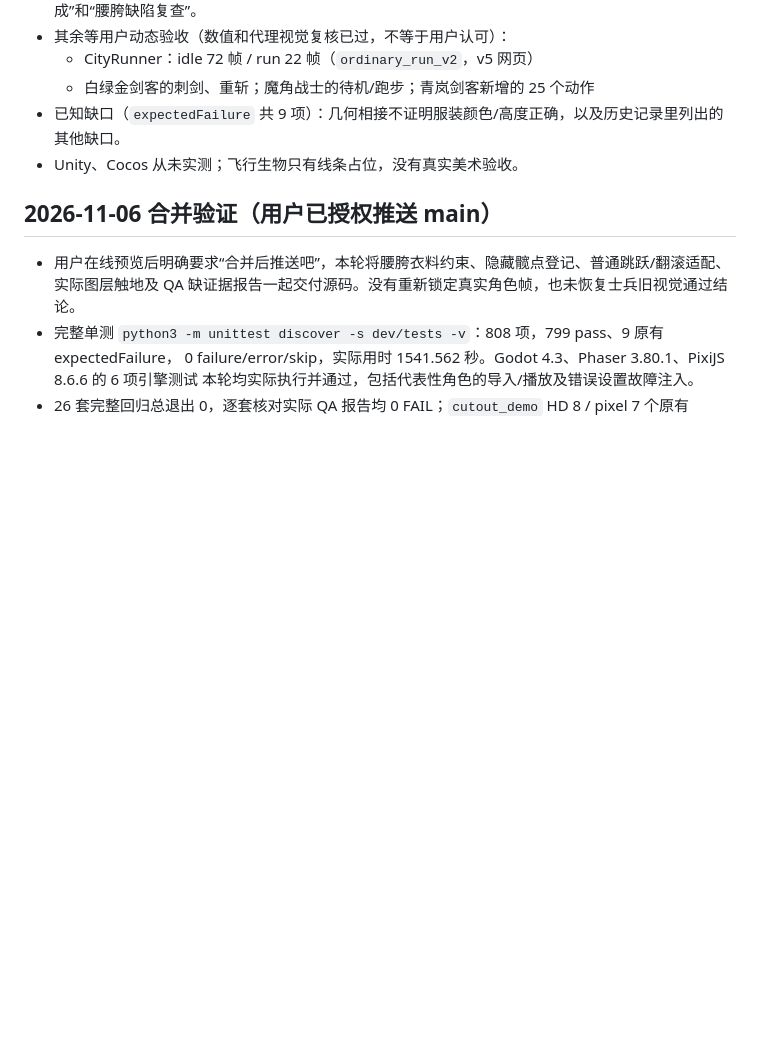
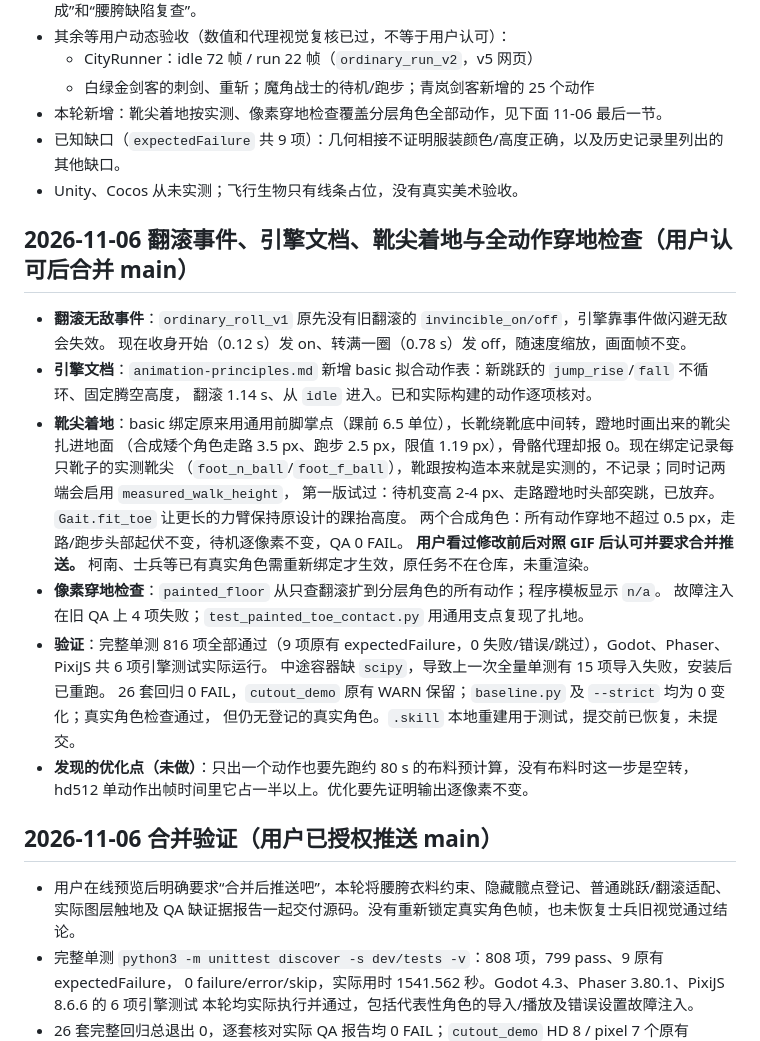
Before and after one commit to ww1995012019/2dgameskills, a Markdown page: HANDOVER.md, the part around the change. Rendered like a GitHub page; blank space fills up the shorter version.

Commit message:
Record this round's verification in HANDOVER
Co-Authored-By: Claude Opus 5.5 <noreply@anthropic.com>
Claude-Session: https://claude.ai/code/session_015tYkNaqr1Yodrk5EYTk7VY

```diff
--- a/HANDOVER.md
+++ b/HANDOVER.md
@@ -23,8 +23,30 @@
 - 其余等用户动态验收（数值和代理视觉复核已过，不等于用户认可）：
   - CityRunner：idle 72 帧 / run 22 帧（`ordinary_run_v2`，v5 网页）
   - 白绿金剑客的刺剑、重斩；魔角战士的待机/跑步；青岚剑客新增的 25 个动作
+- 本轮新增：靴尖着地按实测、像素穿地检查覆盖分层角色全部动作，见下面 11-06 最后一节。
 - 已知缺口（`expectedFailure` 共 9 项）：几何相接不证明服装颜色/高度正确，以及历史记录里列出的其他缺口。
 - Unity、Cocos 从未实测；飞行生物只有线条占位，没有真实美术验收。
+
+## 2026-11-06 翻滚事件、引擎文档、靴尖着地与全动作穿地检查（用户认可后合并 main）
+
+- **翻滚无敌事件**：`ordinary_roll_v1` 原先没有旧翻滚的 `invincible_on/off`，引擎靠事件做闪避无敌会失效。
+  现在收身开始（0.12 s）发 on、转满一圈（0.78 s）发 off，随速度缩放，画面帧不变。
+- **引擎文档**：`animation-principles.md` 新增 basic 拟合动作表：新跳跃的 `jump_rise`/`fall` 不循环、固定腾空高度，
+  翻滚 1.14 s、从 `idle` 进入。已和实际构建的动作逐项核对。
+- **靴尖着地**：basic 绑定原来用通用前脚掌点（踝前 6.5 单位），长靴绕靴底中间转，蹬地时画出来的靴尖扎进地面
+  （合成矮个角色走路 3.5 px、跑步 2.5 px，限值 1.19 px），骨骼代理却报 0。现在绑定记录每只靴子的实测靴尖
+  （`foot_n_ball`/`foot_f_ball`），靴跟按构造本来就是实测的，不记录；同时记两端会启用 `measured_walk_height`，
+  第一版试过：待机变高 2-4 px、走路蹬地时头部突跳，已放弃。`Gait.fit_toe` 让更长的力臂保持原设计的踝抬高度。
+  两个合成角色：所有动作穿地不超过 0.5 px，走路/跑步头部起伏不变，待机逐像素不变，QA 0 FAIL。
+  **用户看过修改前后对照 GIF 后认可并要求合并推送。** 柯南、士兵等已有真实角色需重新绑定才生效，原任务不在仓库，未重渲染。
+- **像素穿地检查**：`painted_floor` 从只查翻滚扩到分层角色的所有动作；程序模板显示 `n/a`。
+  故障注入在旧 QA 上 4 项失败；`test_painted_toe_contact.py` 用通用支点复现了扎地。
+- **验证**：完整单测 816 项全部通过（9 项原有 expectedFailure，0 失败/错误/跳过），Godot、Phaser、PixiJS 共 6 项引擎测试实际运行。
+  中途容器缺 `scipy`，导致上一次全量单测有 15 项导入失败，安装后已重跑。
+  26 套回归 0 FAIL，`cutout_demo` 原有 WARN 保留；`baseline.py` 及 `--strict` 均为 0 变化；真实角色检查通过，
+  但仍无登记的真实角色。`.skill` 本地重建用于测试，提交前已恢复，未提交。
+- **发现的优化点（未做）**：只出一个动作也要先跑约 80 s 的布料预计算，没有布料时这一步是空转，
+  hd512 单动作出帧时间里它占一半以上。优化要先证明输出逐像素不变。
 
 ## 2026-11-06 合并验证（用户已授权推送 main）
 
```
